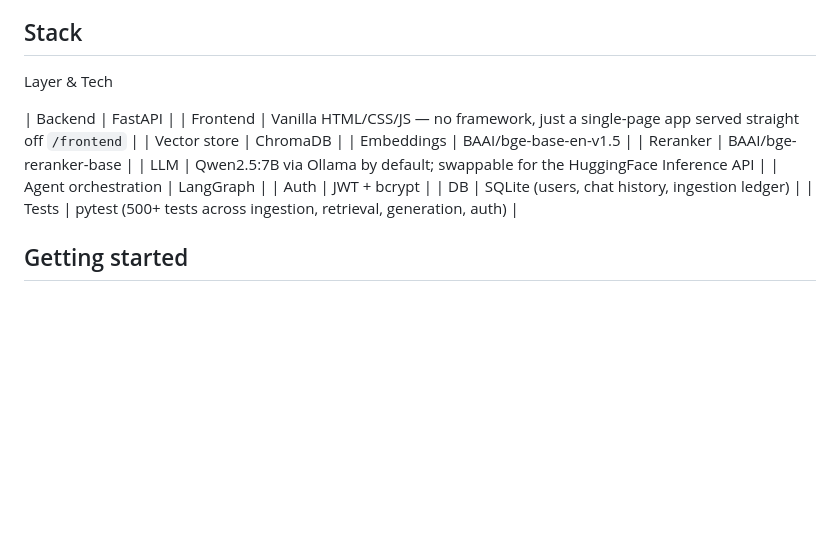
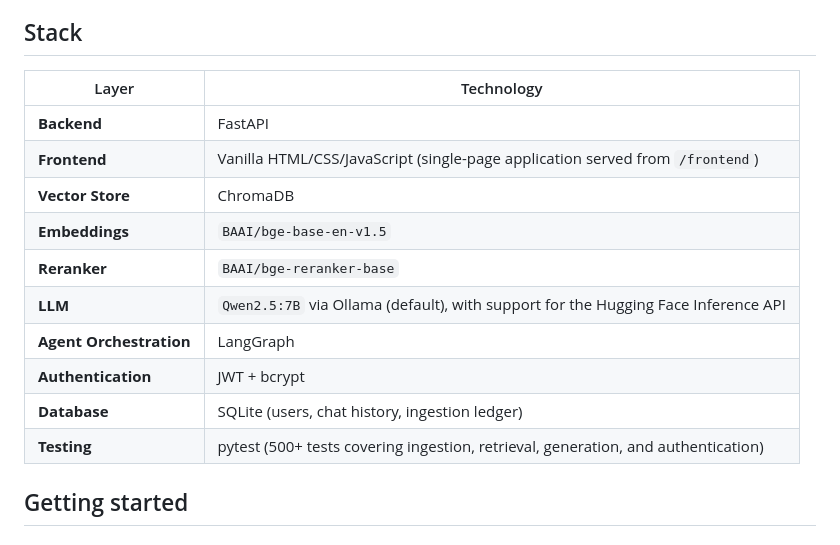
Before and after one commit to nipunalwala18-cmyk/edumind, a Markdown page: README.md, the part around the change. Rendered like a GitHub page; blank space fills up the shorter version.

Commit message:
Update technology stack table format in README

```diff
--- a/README.md
+++ b/README.md
@@ -37,18 +37,19 @@ Retrieval is hybrid on purpose: dense embeddings catch paraphrased questions, BM
 
 ## Stack
 
- Layer & Tech
+| Layer                   | Technology                                                                         |
+| ----------------------- | ---------------------------------------------------------------------------------- |
+| **Backend**             | FastAPI                                                                            |
+| **Frontend**            | Vanilla HTML/CSS/JavaScript (single-page application served from `/frontend`)      |
+| **Vector Store**        | ChromaDB                                                                           |
+| **Embeddings**          | `BAAI/bge-base-en-v1.5`                                                            |
+| **Reranker**            | `BAAI/bge-reranker-base`                                                           |
+| **LLM**                 | `Qwen2.5:7B` via Ollama (default), with support for the Hugging Face Inference API |
+| **Agent Orchestration** | LangGraph                                                                          |
+| **Authentication**      | JWT + bcrypt                                                                       |
+| **Database**            | SQLite (users, chat history, ingestion ledger)                                     |
+| **Testing**             | pytest (500+ tests covering ingestion, retrieval, generation, and authentication)  |
 
-| Backend | FastAPI |
-| Frontend | Vanilla HTML/CSS/JS — no framework, just a single-page app served straight off `/frontend` |
-| Vector store | ChromaDB |
-| Embeddings | BAAI/bge-base-en-v1.5 |
-| Reranker | BAAI/bge-reranker-base |
-| LLM | Qwen2.5:7B via Ollama by default; swappable for the HuggingFace Inference API |
-| Agent orchestration | LangGraph |
-| Auth | JWT + bcrypt |
-| DB | SQLite (users, chat history, ingestion ledger) |
-| Tests | pytest (500+ tests across ingestion, retrieval, generation, auth) |
 
 ## Getting started
 
```
